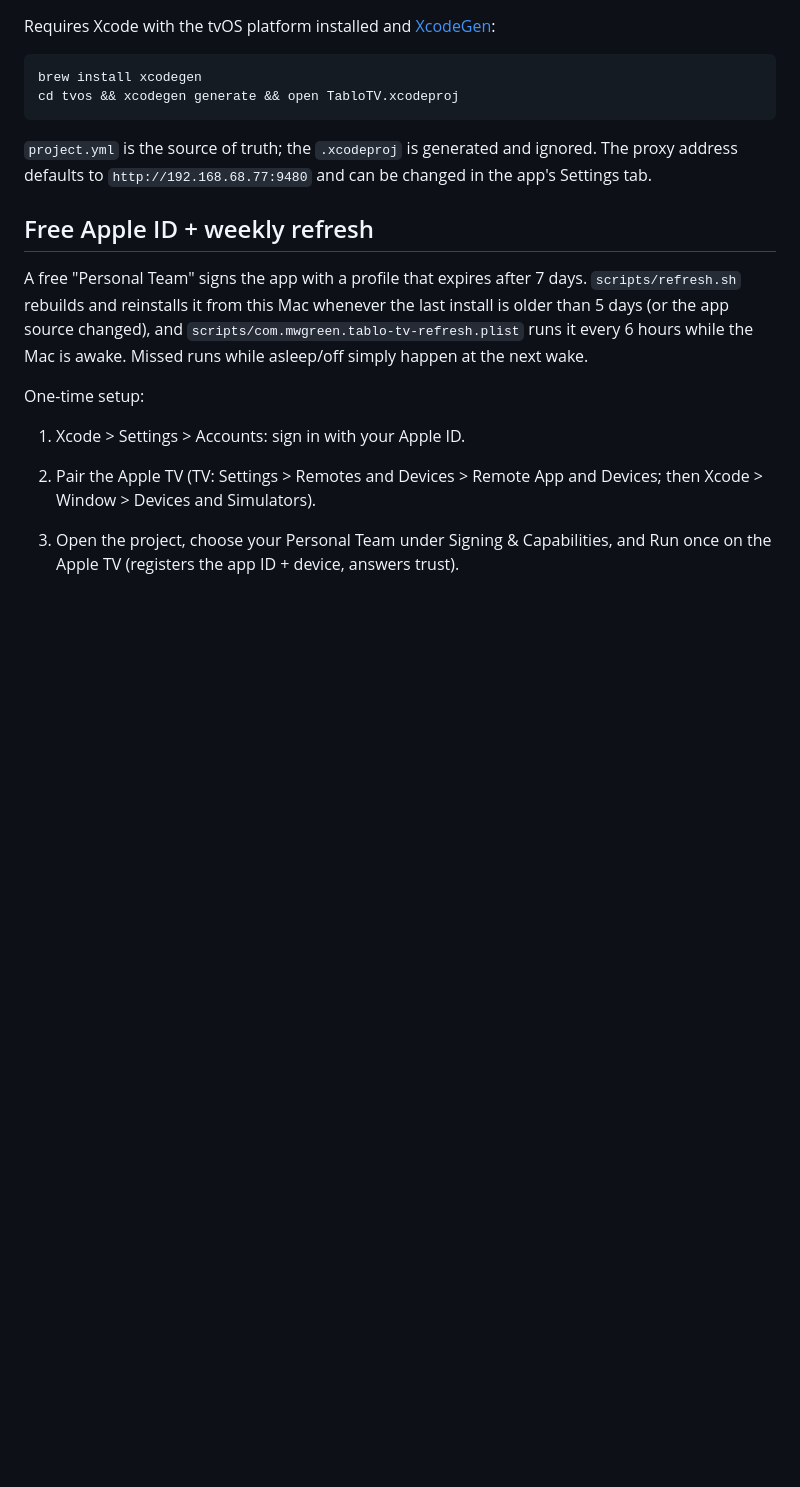
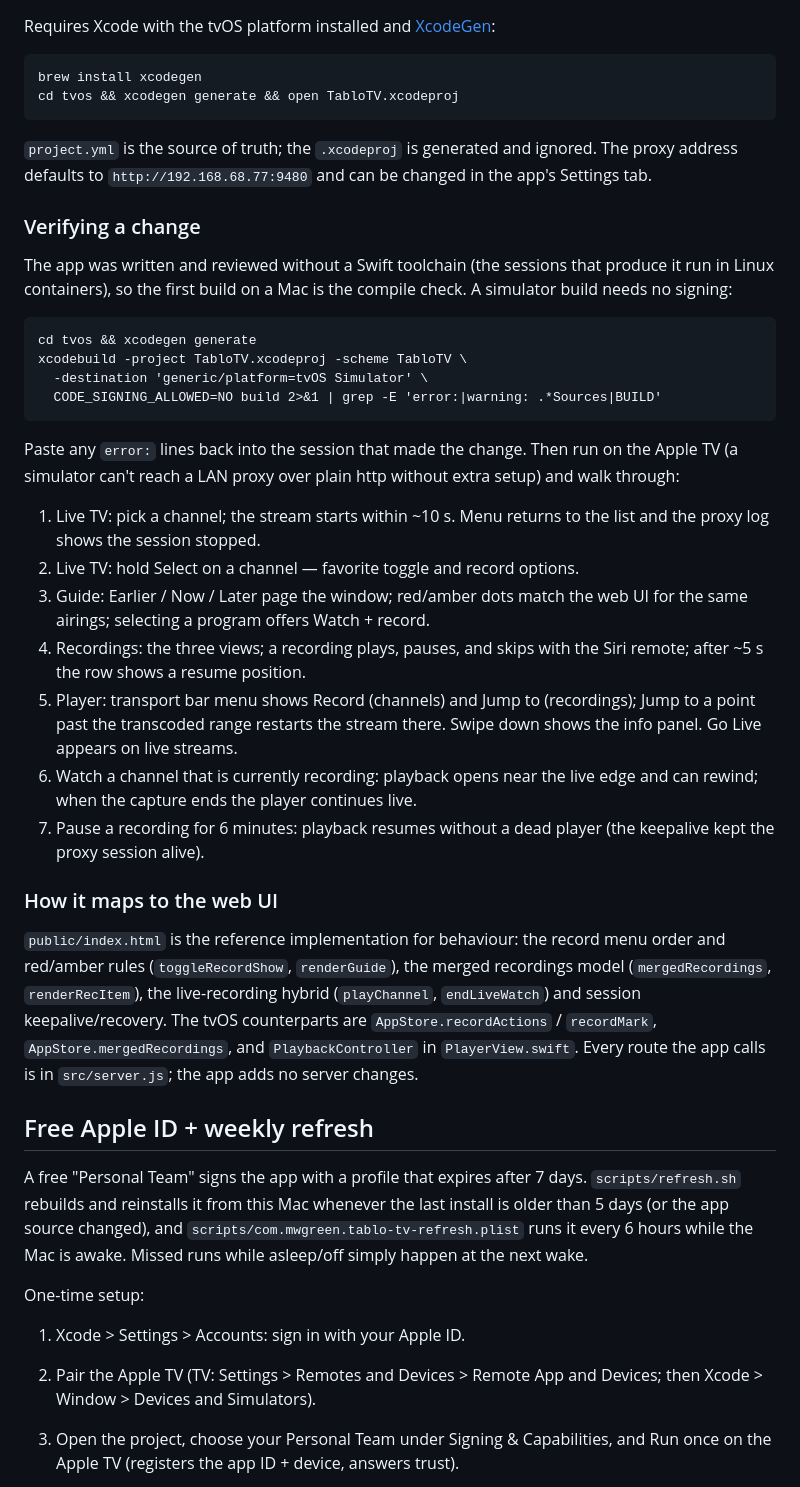
Before and after one commit to mwgreen/tablo-proxy, a Markdown page: tvos/README.md, the part around the change. Rendered like a GitHub page; blank space fills up the shorter version.

Commit message:
tvOS README: how to verify a change (simulator build, device checklist) and the web UI mapping
Co-Authored-By: Claude Fable 5.1 <noreply@anthropic.com>
Claude-Session: https://claude.ai/code/session_016qWaR1UACpvY6QvDSfUHdj

```diff
--- a/tvos/README.md
+++ b/tvos/README.md
@@ -37,6 +37,48 @@ Requires Xcode with the tvOS platform installed and [XcodeGen](https://github.co
 The proxy address defaults to `http://192.168.68.77:9480` and can be changed in
 the app's Settings tab.
 
+### Verifying a change
+
+The app was written and reviewed without a Swift toolchain (the sessions that
+produce it run in Linux containers), so the first build on a Mac is the
+compile check. A simulator build needs no signing:
+
+    cd tvos && xcodegen generate
+    xcodebuild -project TabloTV.xcodeproj -scheme TabloTV \
+      -destination 'generic/platform=tvOS Simulator' \
+      CODE_SIGNING_ALLOWED=NO build 2>&1 | grep -E 'error:|warning: .*Sources|BUILD'
+
+Paste any `error:` lines back into the session that made the change. Then run
+on the Apple TV (a simulator can't reach a LAN proxy over plain http without
+extra setup) and walk through:
+
+1. Live TV: pick a channel; the stream starts within ~10 s. Menu returns to
+   the list and the proxy log shows the session stopped.
+2. Live TV: hold Select on a channel — favorite toggle and record options.
+3. Guide: Earlier / Now / Later page the window; red/amber dots match the
+   web UI for the same airings; selecting a program offers Watch + record.
+4. Recordings: the three views; a recording plays, pauses, and skips with the
+   Siri remote; after ~5 s the row shows a resume position.
+5. Player: transport bar menu shows Record (channels) and Jump to
+   (recordings); Jump to a point past the transcoded range restarts the
+   stream there. Swipe down shows the info panel. Go Live appears on live
+   streams.
+6. Watch a channel that is currently recording: playback opens near the live
+   edge and can rewind; when the capture ends the player continues live.
+7. Pause a recording for 6 minutes: playback resumes without a dead player
+   (the keepalive kept the proxy session alive).
+
+### How it maps to the web UI
+
+`public/index.html` is the reference implementation for behaviour: the record
+menu order and red/amber rules (`toggleRecordShow`, `renderGuide`), the merged
+recordings model (`mergedRecordings`, `renderRecItem`), the live-recording
+hybrid (`playChannel`, `endLiveWatch`) and session keepalive/recovery. The
+tvOS counterparts are `AppStore.recordActions` / `recordMark`,
+`AppStore.mergedRecordings`, and `PlaybackController` in `PlayerView.swift`.
+Every route the app calls is in `src/server.js`; the app adds no server
+changes.
+
 ## Free Apple ID + weekly refresh
 
 A free "Personal Team" signs the app with a profile that expires after 7 days.
```
